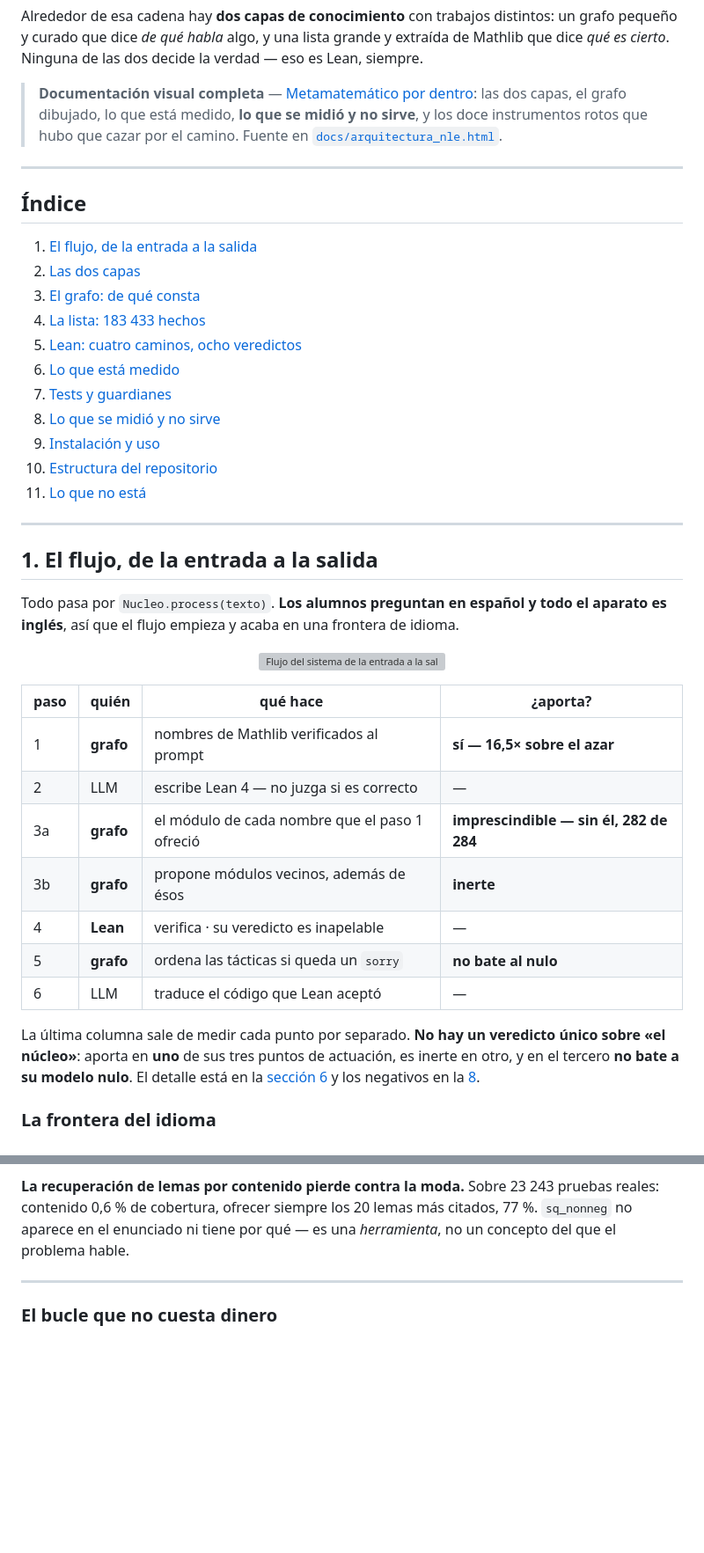
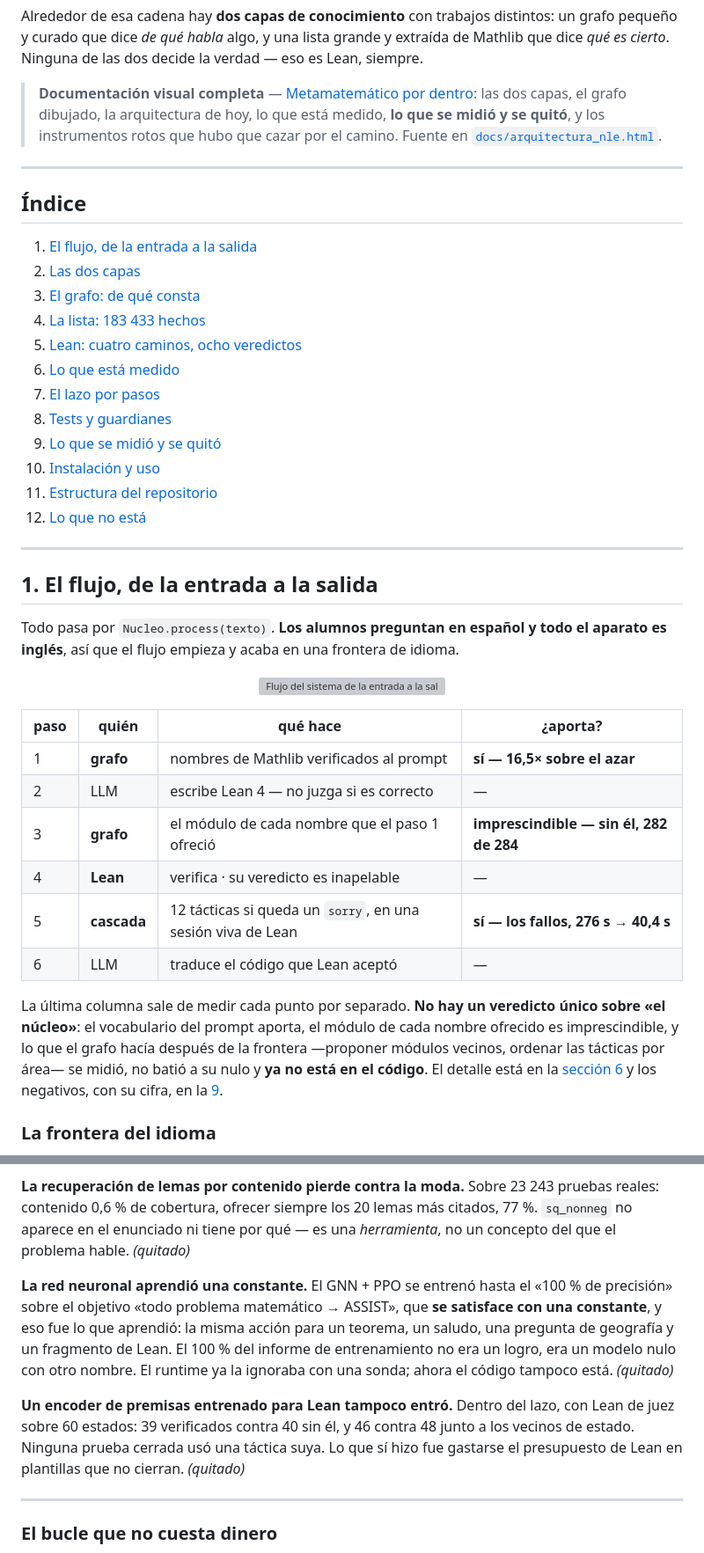
Before and after one commit to metamatematico/Metamatematico---Razonamiento-Formal-con-Lean, a Markdown page: README.md, 2 parts joined by grey strips. Shown at 88% size. Rendered like a GitHub page; blank space fills up the shorter version; grey boxes are pictures that could not be loaded.

```diff
--- a/README.md
+++ b/README.md
@@ -19,10 +19,10 @@ distintos: un grafo pequeño y curado que dice *de qué habla* algo, y una lista
 grande y extraída de Mathlib que dice *qué es cierto*. Ninguna de las dos
 decide la verdad — eso es Lean, siempre.
 
-> **Documentación visual completa** — [Metamatemático por dentro](https://claude.ai/code/artifact/8907db6a-017e-41ff-a434-b1eaf4ac0631):
-> las dos capas, el grafo dibujado, lo que está medido, **lo que se midió y no
-> sirve**, y los doce instrumentos rotos que hubo que cazar por el camino.
-> Fuente en [`docs/arquitectura_nle.html`](docs/arquitectura_nle.html).
+> **Documentación visual completa** — [Metamatemático por dentro](https://claude.ai/artifact/HvRhJLUKDkxrQW7GjLhZrg):
+> las dos capas, el grafo dibujado, la arquitectura de hoy, lo que está medido,
+> **lo que se midió y se quitó**, y los instrumentos rotos que hubo que cazar
+> por el camino. Fuente en [`docs/arquitectura_nle.html`](docs/arquitectura_nle.html).
 
 ---
 
@@ -34,11 +34,12 @@ decide la verdad — eso es Lean, siempre.
 4. [La lista: 183 433 hechos](#4-la-lista-183-433-hechos)
 5. [Lean: cuatro caminos, ocho veredictos](#5-lean-cuatro-caminos-ocho-veredictos)
 6. [Lo que está medido](#6-lo-que-está-medido)
-7. [Tests y guardianes](#7-tests-y-guardianes)
-8. [Lo que se midió y no sirve](#8-lo-que-se-midió-y-no-sirve)
-9. [Instalación y uso](#9-instalación-y-uso)
-10. [Estructura del repositorio](#10-estructura-del-repositorio)
-11. [Lo que no está](#11-lo-que-no-está)
+7. [El lazo por pasos](#7-el-lazo-por-pasos)
+8. [Tests y guardianes](#8-tests-y-guardianes)
+9. [Lo que se midió y se quitó](#9-lo-que-se-midió-y-se-quitó)
+10. [Instalación y uso](#10-instalación-y-uso)
+11. [Estructura del repositorio](#11-estructura-del-repositorio)
+12. [Lo que no está](#12-lo-que-no-está)
 
 ---
 
@@ -49,23 +50,25 @@ todo el aparato es inglés**, así que el flujo empieza y acaba en una frontera
 idioma.
 
 <p align="center">
-  <img src="docs/img/00-flujo-real.svg" alt="Flujo del sistema de la entrada a la salida. La consulta entra en español o en inglés y cruza la frontera del idioma: si viene en español se traduce al inglés con un modelo local protegiendo la notación, y el inglés pasa directo. Después pasa por un clasificador que decide si es matemática; si no lo es va al LLM conversacional, que responde sin verificación formal. Si lo es, el grafo aporta al prompt los conceptos activados con sus nombres de Mathlib verificados. El LLM formaliza. Antes de verificar, el grafo elige los módulos de Mathlib que Lean importará. Lean verifica y abre cuatro caminos: si falta un módulo se repara el encabezado y se reintenta una vez; si el error es semántico el error vuelve al modelo, máximo dos rondas; si queda un sorry entra la cascada de tácticas del grafo; y si Lean acepta se pasa directo al veredicto. Los caminos confluyen en un veredicto final de siete estados, que el LLM traduce antes de la respuesta, con el veredicto siempre delante del texto." width="100%">
+  <img src="docs/img/00-flujo-real.svg" alt="Flujo del sistema de la entrada a la salida. La consulta entra en español o en inglés y cruza la frontera del idioma: si viene en español se traduce al inglés con un modelo local protegiendo la notación, y el inglés pasa directo. Después pasa por un clasificador que decide si es matemática; si no lo es va al LLM conversacional, que responde sin verificación formal. Si lo es, el grafo aporta al prompt los conceptos activados con sus nombres de Mathlib verificados. El LLM formaliza. Antes de verificar, la cabecera de imports lleva el módulo de cada nombre ofrecido. Lean verifica y abre cuatro caminos: si falta un módulo se repara el encabezado y se reintenta una vez; si el error es semántico el error vuelve al modelo, máximo dos rondas; si queda un sorry entra la cascada de doce tácticas, ordenadas por un clasificador de la forma del objetivo y probadas sobre una sesión viva de Lean; y si Lean acepta se pasa directo al veredicto. Los caminos confluyen en un veredicto final de ocho estados, que el LLM traduce antes de la respuesta, con el veredicto siempre delante del texto." width="100%">
 </p>
 
 | paso | quién | qué hace | ¿aporta? |
 |---|---|---|---|
 | 1 | **grafo** | nombres de Mathlib verificados al prompt | **sí — 16,5× sobre el azar** |
 | 2 | LLM | escribe Lean 4 — no juzga si es correcto | — |
-| 3a | **grafo** | el módulo de cada nombre que el paso 1 ofreció | **imprescindible — sin él, 282 de 284** |
-| 3b | **grafo** | propone módulos vecinos, además de ésos | **inerte** |
+| 3 | **grafo** | el módulo de cada nombre que el paso 1 ofreció | **imprescindible — sin él, 282 de 284** |
 | 4 | **Lean** | verifica · su veredicto es inapelable | — |
-| 5 | **grafo** | ordena las tácticas si queda un `sorry` | **no bate al nulo** |
+| 5 | **cascada** | 12 tácticas si queda un `sorry`, en una sesión viva de Lean | **sí — los fallos, 276 s → 40,4 s** |
 | 6 | LLM | traduce el código que Lean aceptó | — |
 
 La última columna sale de medir cada punto por separado. **No hay un veredicto
-único sobre «el núcleo»**: aporta en **uno** de sus tres puntos de actuación, es
-inerte en otro, y en el tercero **no bate a su modelo nulo**. El detalle está en la [sección 6](#6-lo-que-está-medido) y los
-negativos en la [8](#8-lo-que-se-midió-y-no-sirve).
+único sobre «el núcleo»**: el vocabulario del prompt aporta, el módulo de cada
+nombre ofrecido es imprescindible, y lo que el grafo hacía después de la
+frontera —proponer módulos vecinos, ordenar las tácticas por área— se midió, no
+batió a su nulo y **ya no está en el código**. El detalle está en la
+[sección 6](#6-lo-que-está-medido) y los negativos, con su cifra, en la
+[9](#9-lo-que-se-midió-y-se-quitó).
 
 ### La frontera del idioma
 
@@ -738,7 +761,21 @@ sin ningún nombre válido.
 **La recuperación de lemas por contenido pierde contra la moda.** Sobre 23 243
 pruebas reales: contenido 0,6 % de cobertura, ofrecer siempre los 20 lemas más
 citados, 77 %. `sq_nonneg` no aparece en el enunciado ni tiene por qué — es una
-*herramienta*, no un concepto del que el problema hable.
+*herramienta*, no un concepto del que el problema hable. *(quitado)*
+
+**La red neuronal aprendió una constante.** El GNN + PPO se entrenó hasta el
+«100 % de precisión» sobre el objetivo «todo problema matemático → ASSIST», que
+**se satisface con una constante**, y eso fue lo que aprendió: la misma acción
+para un teorema, un saludo, una pregunta de geografía y un fragmento de Lean.
+El 100 % del informe de entrenamiento no era un logro, era un modelo nulo con
+otro nombre. El runtime ya la ignoraba con una sonda; ahora el código tampoco
+está. *(quitado)*
+
+**Un encoder de premisas entrenado para Lean tampoco entró.** Dentro del lazo,
+con Lean de juez sobre 60 estados: 39 verificados contra 40 sin él, y 46 contra
+48 junto a los vecinos de estado. Ninguna prueba cerrada usó una táctica suya.
+Lo que sí hizo fue gastarse el presupuesto de Lean en plantillas que no cierran.
+*(quitado)*
 
 ---
 
```
Also changed, not shown: other parts of README.md (+106 -76 lines).
